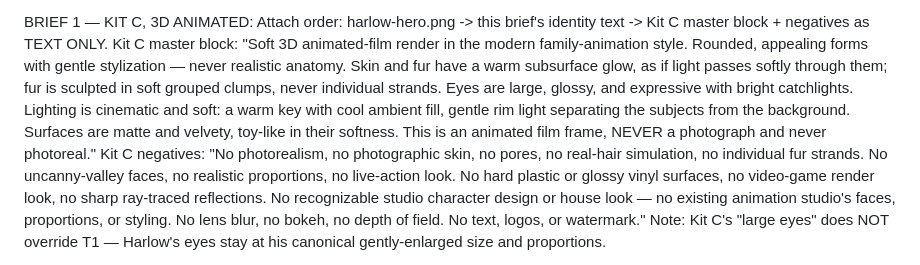
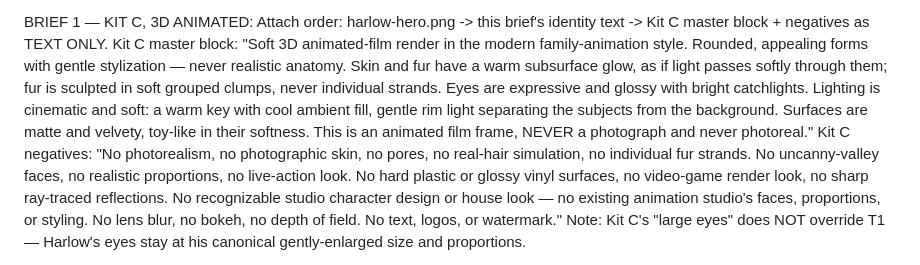
Before and after one commit to MyDigitalStudioz/BookVizion, a Markdown page: assets/concept-cast/harlow-test-briefs.md, the part around the change. Drawn GitHub-style.

Commit message:
v6 round 2: Maya v3, 3D repair, export-fixed masters/tiles x5 styles, kit + recipe fixes

```diff
--- a/assets/concept-cast/harlow-test-briefs.md
+++ b/assets/concept-cast/harlow-test-briefs.md
@@ -12,7 +12,7 @@ SHARED — both briefs:
 
 BRIEF 1 — KIT C, 3D ANIMATED:
 Attach order: harlow-hero.png -> this brief's identity text -> Kit C master block + negatives as TEXT ONLY.
-Kit C master block: "Soft 3D animated-film render in the modern family-animation style. Rounded, appealing forms with gentle stylization — never realistic anatomy. Skin and fur have a warm subsurface glow, as if light passes softly through them; fur is sculpted in soft grouped clumps, never individual strands. Eyes are large, glossy, and expressive with bright catchlights. Lighting is cinematic and soft: a warm key with cool ambient fill, gentle rim light separating the subjects from the background. Surfaces are matte and velvety, toy-like in their softness. This is an animated film frame, NEVER a photograph and never photoreal."
+Kit C master block: "Soft 3D animated-film render in the modern family-animation style. Rounded, appealing forms with gentle stylization — never realistic anatomy. Skin and fur have a warm subsurface glow, as if light passes softly through them; fur is sculpted in soft grouped clumps, never individual strands. Eyes are expressive and glossy with bright catchlights. Lighting is cinematic and soft: a warm key with cool ambient fill, gentle rim light separating the subjects from the background. Surfaces are matte and velvety, toy-like in their softness. This is an animated film frame, NEVER a photograph and never photoreal."
 Kit C negatives: "No photorealism, no photographic skin, no pores, no real-hair simulation, no individual fur strands. No uncanny-valley faces, no realistic proportions, no live-action look. No hard plastic or glossy vinyl surfaces, no video-game render look, no sharp ray-traced reflections. No recognizable studio character design or house look — no existing animation studio's faces, proportions, or styling. No lens blur, no bokeh, no depth of field. No text, logos, or watermark."
 Note: Kit C's "large eyes" does NOT override T1 — Harlow's eyes stay at his canonical gently-enlarged size and proportions.
 
```
